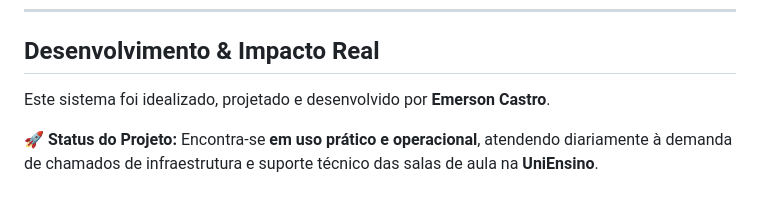
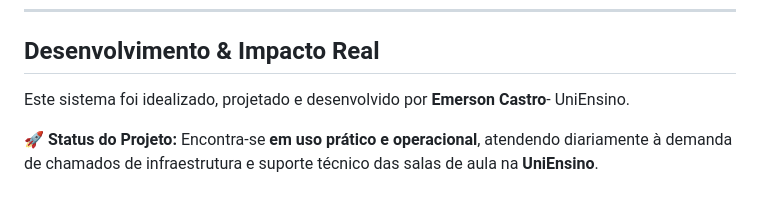
Before and after one commit to Eme-cstt/Help_desk, a Markdown page: README.md, the part around the change. Drawn GitHub-style.

```diff
--- a/README.md
+++ b/README.md
@@ -85,6 +85,6 @@ help_desk/
 
 ## Desenvolvimento & Impacto Real
 
-Este sistema foi idealizado, projetado e desenvolvido por **Emerson Castro**.
+Este sistema foi idealizado, projetado e desenvolvido por **Emerson Castro**- UniEnsino.
 
 🚀 **Status do Projeto:** Encontra-se **em uso prático e operacional**, atendendo diariamente à demanda de chamados de infraestrutura e suporte técnico das salas de aula na **UniEnsino**.
```
